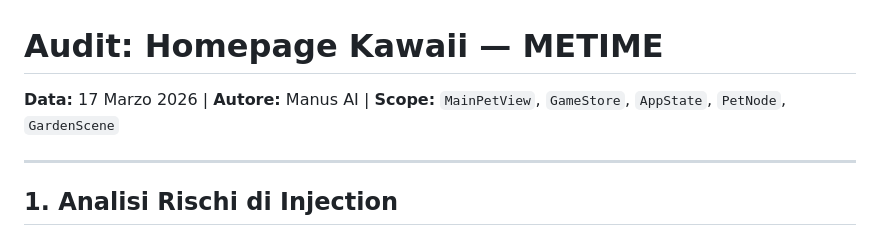
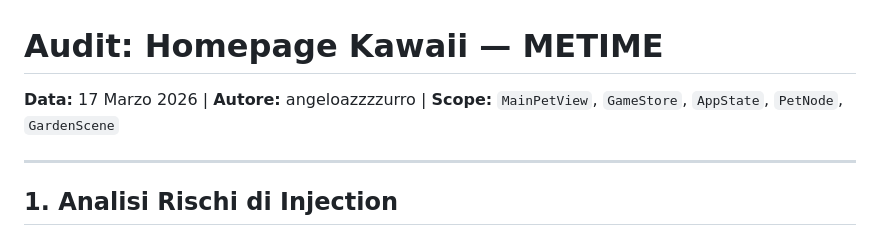
Before and after one commit to angeloazzzzurro/METIME, a Markdown page: docs/reviews/audit_homepage.md, the part around the change. Drawn GitHub-style.

```diff
--- a/docs/reviews/audit_homepage.md
+++ b/docs/reviews/audit_homepage.md
@@ -1,5 +1,5 @@
 # Audit: Homepage Kawaii — METIME
-**Data:** 17 Marzo 2026 | **Autore:** Manus AI | **Scope:** `MainPetView`, `GameStore`, `AppState`, `PetNode`, `GardenScene`
+**Data:** 17 Marzo 2026 | **Autore:** angeloazzzzurro | **Scope:** `MainPetView`, `GameStore`, `AppState`, `PetNode`, `GardenScene`
 
 ---
 
```
Also changed, not shown: docs/reviews/analisi_codice.md (+1 -1 lines), docs/reviews/audit_finale.md (+1 -1 lines).
